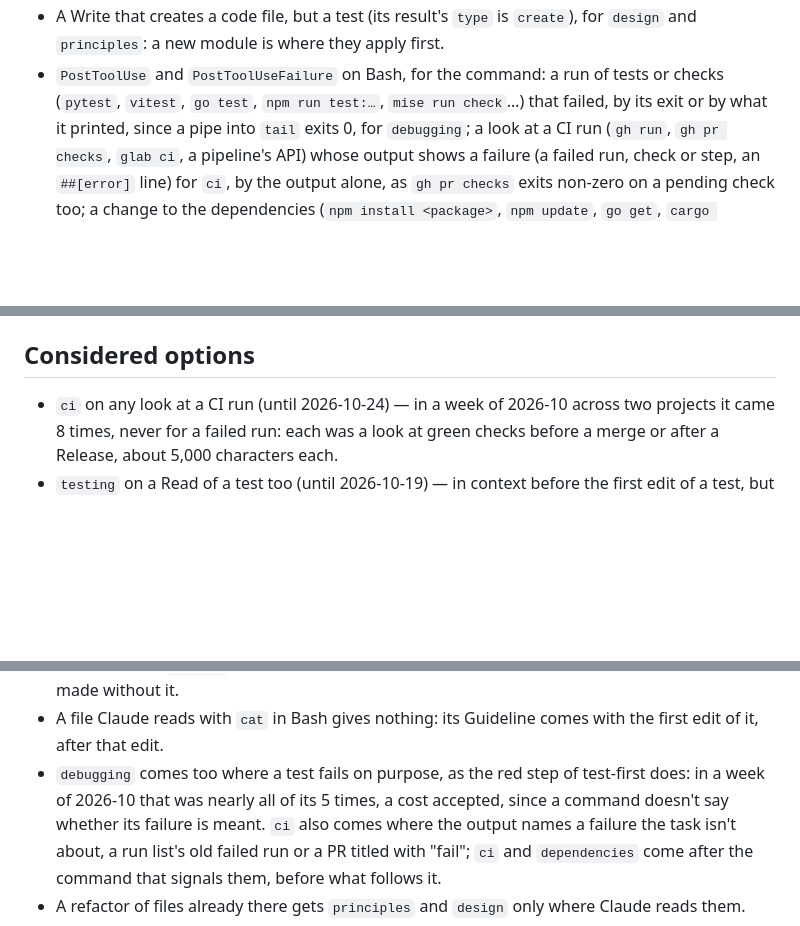
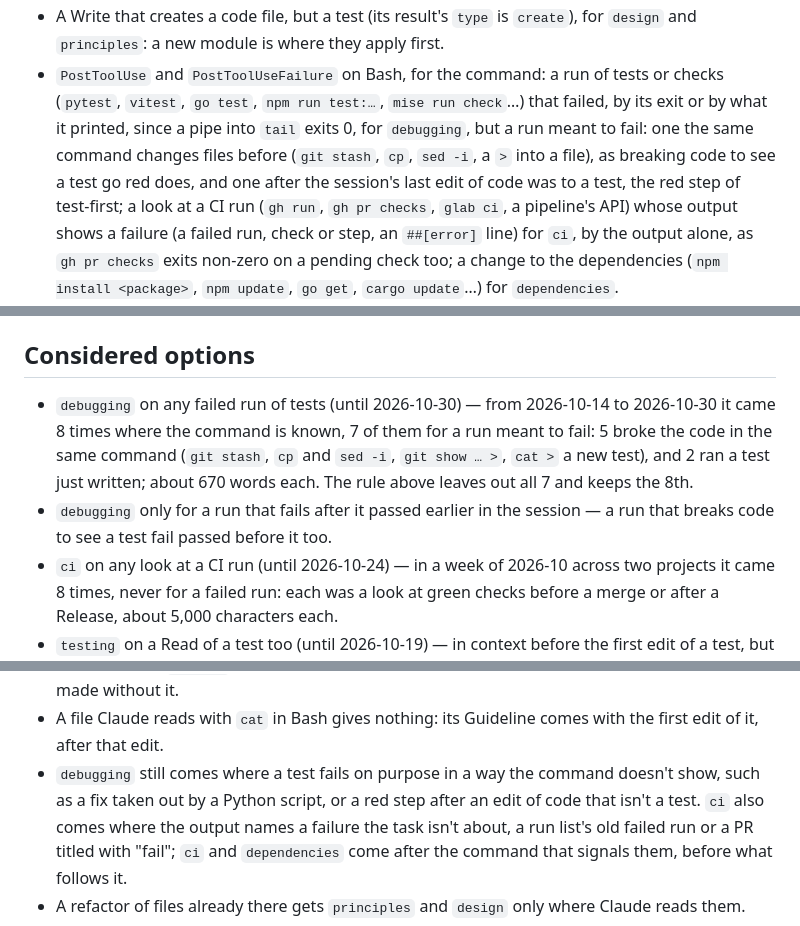
Before and after one commit to bunderlog/claude-plugins, a Markdown page: .about/adr/guidelines.md, 3 parts joined by grey strips. GitHub-like rendering; blank space fills up the shorter version.

Commit message:
docs(about): record when debugging comes, and drop its inbox item

```diff
--- a/.about/adr/guidelines.md
+++ b/.about/adr/guidelines.md
@@ -35,7 +35,10 @@ task comes:
   `principles`: a new module is where they apply first.
 - `PostToolUse` and `PostToolUseFailure` on Bash, for the command: a run of tests or checks
   (`pytest`, `vitest`, `go test`, `npm run test:…`, `mise run check`…) that failed, by its exit or
-  by what it printed, since a pipe into `tail` exits 0, for `debugging`; a look at a CI run (`gh
+  by what it printed, since a pipe into `tail` exits 0, for `debugging`, but a run meant to fail:
+  one the same command changes files before (`git stash`, `cp`, `sed -i`, a `>` into a file), as
+  breaking code to see a test go red does, and one after the session's last edit of code was to a
+  test, the red step of test-first; a look at a CI run (`gh
   run`, `gh pr checks`, `glab ci`, a pipeline's API) whose output shows a failure (a failed run,
   check or step, an `##[error]` line) for `ci`, by the output alone, as `gh pr checks` exits
   non-zero on a pending check too; a change to the dependencies (`npm install <package>`, `npm
@@ -99,6 +102,12 @@ Guidelines a project can turn them off, and one with no CI never gets `ci`'s lin
 
 ## Considered options
 
+- `debugging` on any failed run of tests (until 2026-10-30) — from 2026-10-14 to 2026-10-30 it
+  came 8 times where the command is known, 7 of them for a run meant to fail: 5 broke the code in
+  the same command (`git stash`, `cp` and `sed -i`, `git show … >`, `cat >` a new test), and 2
+  ran a test just written; about 670 words each. The rule above leaves out all 7 and keeps the 8th.
+- `debugging` only for a run that fails after it passed earlier in the session — a run that breaks
+  code to see a test fail passed before it too.
 - `ci` on any look at a CI run (until 2026-10-24) — in a week of 2026-10 across two projects it
   came 8 times, never for a failed run: each was a look at green checks before a merge or after a
   Release, about 5,000 characters each.
@@ -166,9 +175,8 @@ Guidelines a project can turn them off, and one with no CI never gets `ci`'s lin
   edit is made without it.
 - A file Claude reads with `cat` in Bash gives nothing: its Guideline comes with the first edit of
   it, after that edit.
-- `debugging` comes too where a test fails on purpose, as the red step of test-first does: in a
-  week of 2026-10 that was nearly all of its 5 times, a cost accepted, since a command doesn't say
-  whether its failure is meant. `ci` also comes where the output names a failure the task isn't
+- `debugging` still comes where a test fails on purpose in a way the command doesn't show, such
+  as a fix taken out by a Python script, or a red step after an edit of code that isn't a test. `ci` also comes where the output names a failure the task isn't
   about, a run list's old failed run or a PR titled with "fail"; `ci`
   and `dependencies` come after the command that signals them, before what follows it.
 - A refactor of files already there gets `principles` and `design` only where Claude reads them.
```
Also changed, not shown: other parts of .about/adr/guidelines.md (+1 -1 lines), .about/inbox.md (+0 -10 lines).
